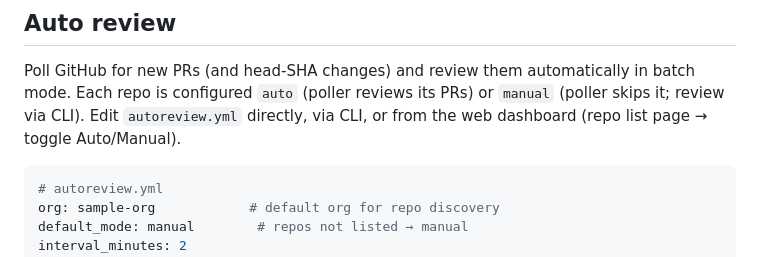
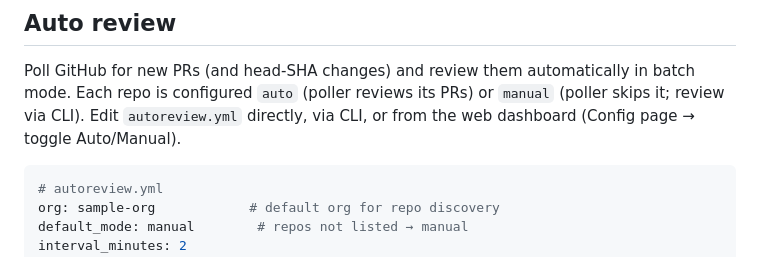
Before and after one commit to letruong272/deepseek-harness-pr-review, a Markdown page: README.md, the part around the change. GitHub-like rendering.

Commit message:
docs: point config toggling to the /config page

````diff
--- a/README.md
+++ b/README.md
@@ -176,7 +176,7 @@ MISLEADING verdict + FABRICATED doc), useful for screenshots and documentation.
 Poll GitHub for new PRs (and head-SHA changes) and review them automatically in
 batch mode. Each repo is configured `auto` (poller reviews its PRs) or `manual`
 (poller skips it; review via CLI). Edit `autoreview.yml` directly, via CLI, or
-from the web dashboard (repo list page → toggle Auto/Manual).
+from the web dashboard (Config page → toggle Auto/Manual).
 
 ```yaml
 # autoreview.yml
````
Also changed, not shown: docs/designs/2026-08-16-repo-config-design.md (+1 -1 lines).
